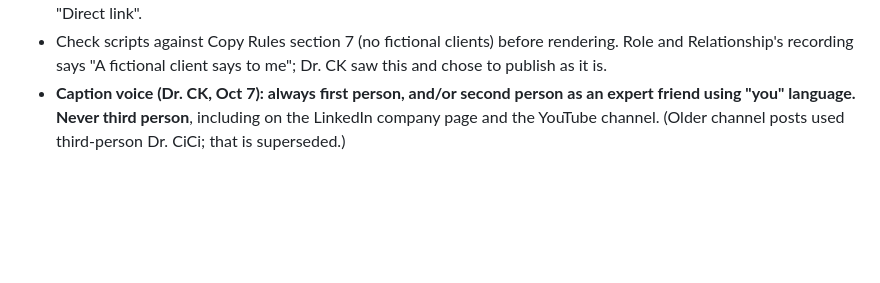
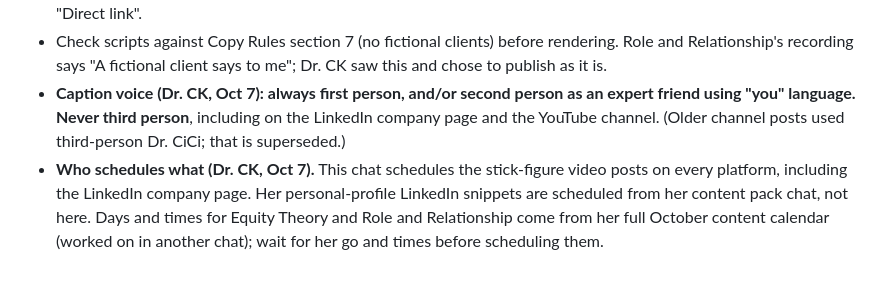
Before and after one commit to c3global/facelesscontentfactory, a Markdown page: remotion-cutaways/docs/STICK_PLAYBOOK.md, the part around the change. GitHub-like rendering; blank space fills up the shorter version.

Commit message:
Playbook: who schedules what
Co-Authored-By: Claude <noreply@anthropic.com>
Claude-Session: https://claude.ai/code/session_01L2HPMUTPWRWfUumZZ4brsU

```diff
--- a/remotion-cutaways/docs/STICK_PLAYBOOK.md
+++ b/remotion-cutaways/docs/STICK_PLAYBOOK.md
@@ -100,3 +100,4 @@ Dr. CK made this the standard for every post. Use the ContentOS schedule, never
 - Content Library `Destination` has no Substack option. For a Substack ask leave it blank and use CTA Mechanism "Direct link".
 - Check scripts against Copy Rules section 7 (no fictional clients) before rendering. Role and Relationship's recording says "A fictional client says to me"; Dr. CK saw this and chose to publish as it is.
 - **Caption voice (Dr. CK, Oct 7): always first person, and/or second person as an expert friend using "you" language. Never third person**, including on the LinkedIn company page and the YouTube channel. (Older channel posts used third-person Dr. CiCi; that is superseded.)
+- **Who schedules what (Dr. CK, Oct 7).** This chat schedules the stick-figure video posts on every platform, including the LinkedIn company page. Her personal-profile LinkedIn snippets are scheduled from her content pack chat, not here. Days and times for Equity Theory and Role and Relationship come from her full October content calendar (worked on in another chat); wait for her go and times before scheduling them.
```
